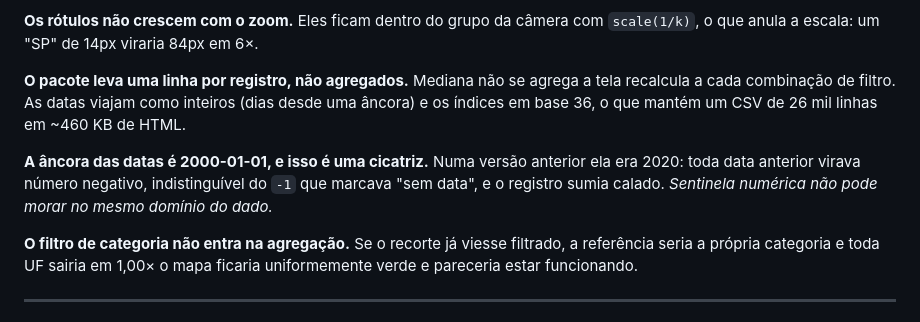
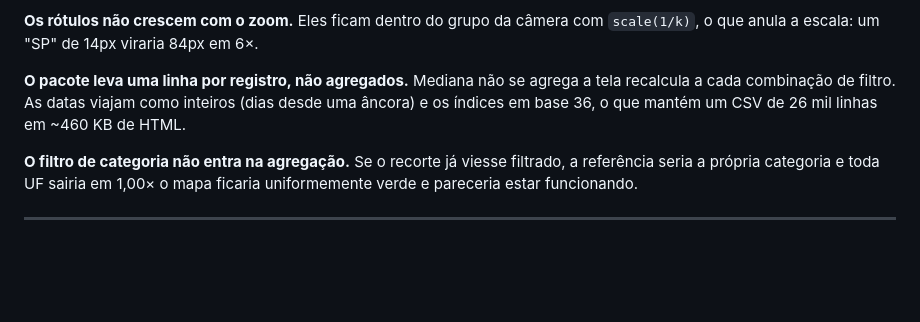
Before and after one commit to TheuSilva/mapa-uf-brasil, a Markdown page: README.md, the part around the change. GitHub-like rendering; blank space fills up the shorter version.

```diff
--- a/README.md
+++ b/README.md
@@ -123,10 +123,6 @@ que anula a escala: um "SP" de 14px viraria 84px em 6×.
 a cada combinação de filtro. As datas viajam como inteiros (dias desde uma âncora) e os índices
 em base 36, o que mantém um CSV de 26 mil linhas em ~460 KB de HTML.
 
-**A âncora das datas é 2000-01-01, e isso é uma cicatriz.** Numa versão anterior ela era 2020:
-toda data anterior virava número negativo, indistinguível do `-1` que marcava "sem data", e o
-registro sumia calado. *Sentinela numérica não pode morar no mesmo domínio do dado.*
-
 **O filtro de categoria não entra na agregação.** Se o recorte já viesse filtrado, a referência
 seria a própria categoria e toda UF sairia em 1,00× o mapa ficaria uniformemente verde e
 pareceria estar funcionando.
```
